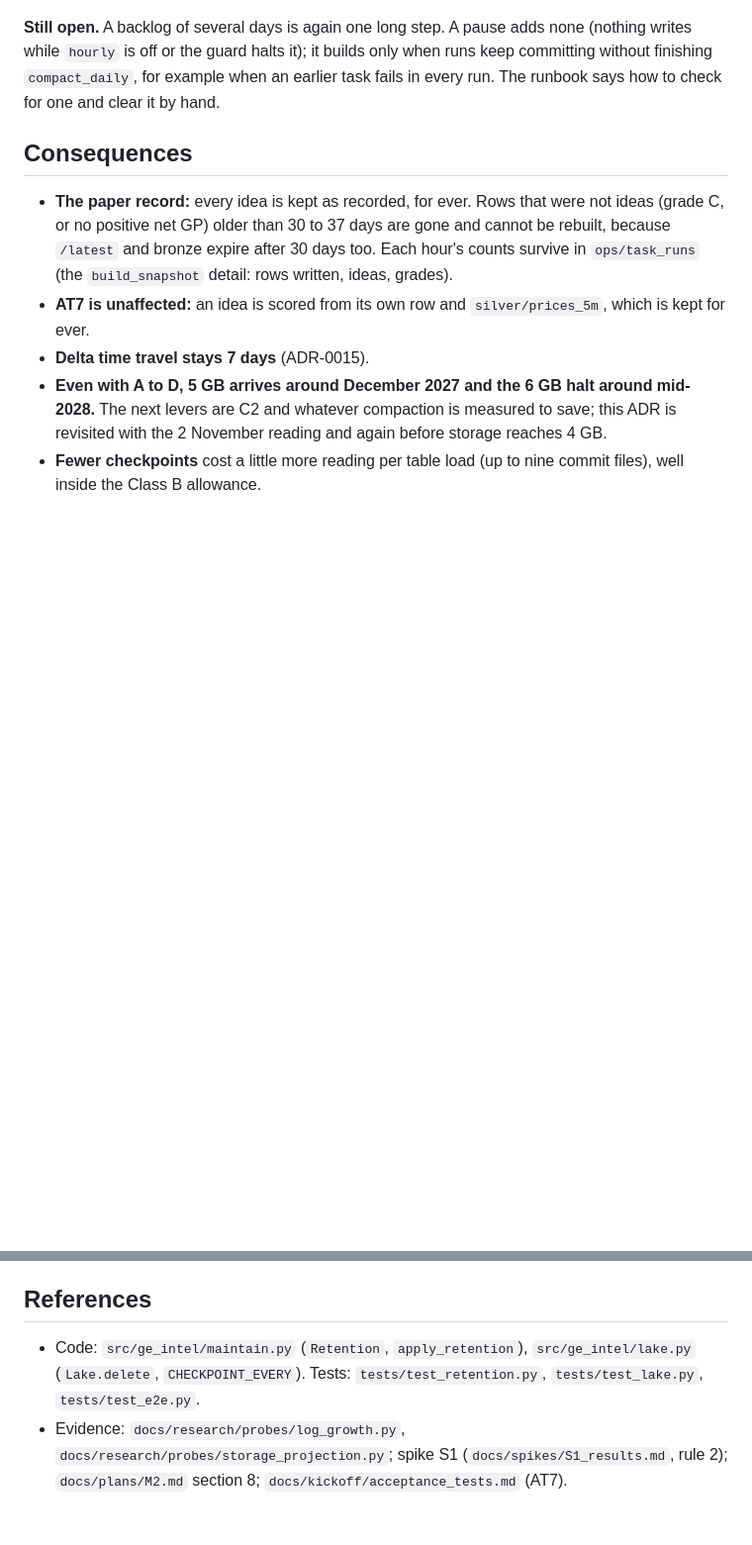
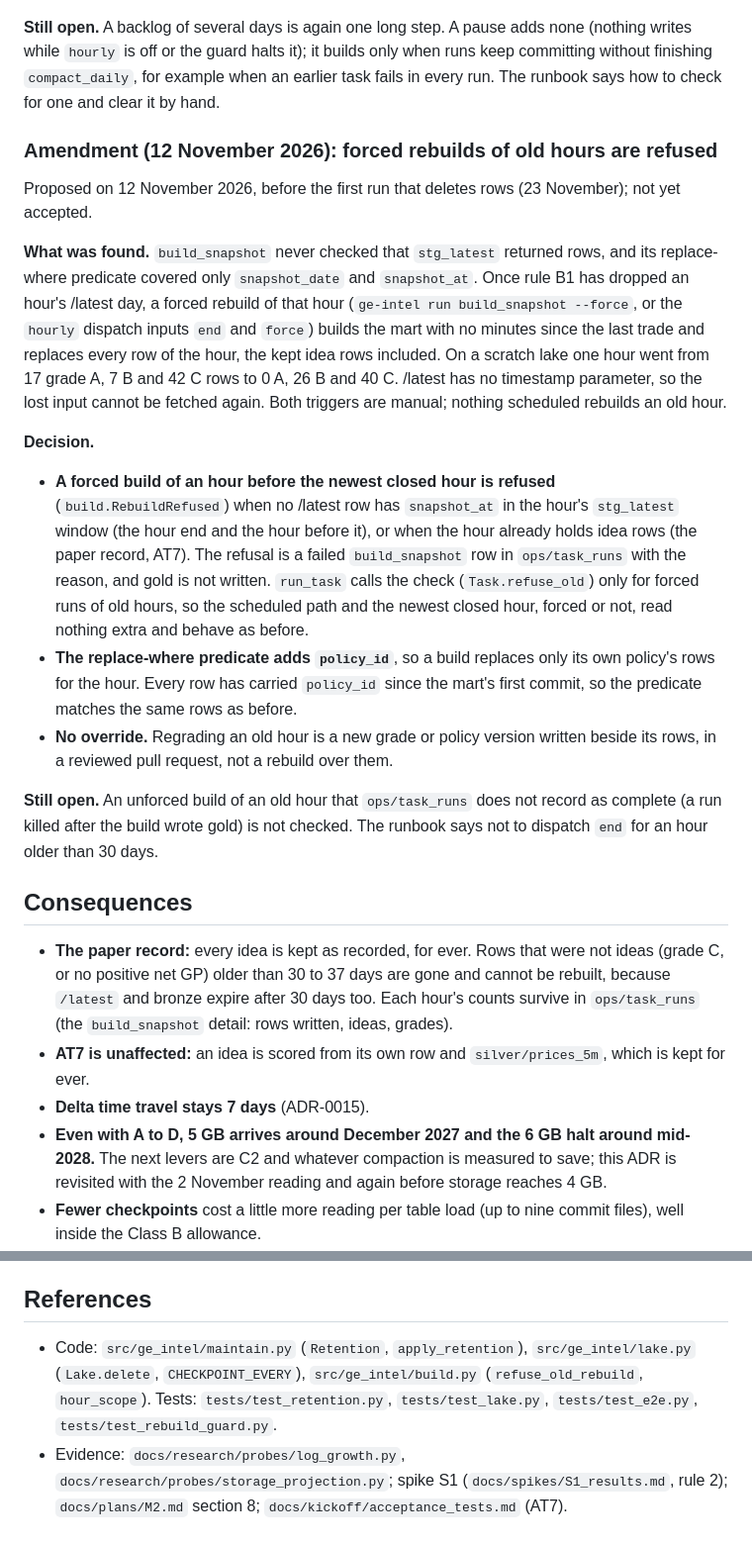
Before and after one commit to sKoih-pond/osrs-ge-market-intel, a Markdown page: docs/adr/0019-live-table-retention.md, 2 parts joined by grey strips. Shown at 99% size. Drawn GitHub-style; blank space fills up the shorter version.

Commit message:
Runbook and ADR-0019: forced rebuilds of old hours are refused
Co-Authored-By: Claude Opus 5.5 <noreply@anthropic.com>

```diff
--- a/docs/adr/0019-live-table-retention.md
+++ b/docs/adr/0019-live-table-retention.md
@@ -150,6 +150,19 @@ Accepted by Sylvester ("Yes go", 3 November 2026) after the second weekly run wi
 
 **Still open.** A backlog of several days is again one long step. A pause adds none (nothing writes while `hourly` is off or the guard halts it); it builds only when runs keep committing without finishing `compact_daily`, for example when an earlier task fails in every run. The runbook says how to check for one and clear it by hand.
 
+### Amendment (12 November 2026): forced rebuilds of old hours are refused
+
+Proposed on 12 November 2026, before the first run that deletes rows (23 November); not yet accepted.
+
+**What was found.** `build_snapshot` never checked that `stg_latest` returned rows, and its replace-where predicate covered only `snapshot_date` and `snapshot_at`. Once rule B1 has dropped an hour's /latest day, a forced rebuild of that hour (`ge-intel run build_snapshot --force`, or the `hourly` dispatch inputs `end` and `force`) builds the mart with no minutes since the last trade and replaces every row of the hour, the kept idea rows included. On a scratch lake one hour went from 17 grade A, 7 B and 42 C rows to 0 A, 26 B and 40 C. /latest has no timestamp parameter, so the lost input cannot be fetched again. Both triggers are manual; nothing scheduled rebuilds an old hour.
+
+**Decision.**
+- **A forced build of an hour before the newest closed hour is refused** (`build.RebuildRefused`) when no /latest row has `snapshot_at` in the hour's `stg_latest` window (the hour end and the hour before it), or when the hour already holds idea rows (the paper record, AT7). The refusal is a failed `build_snapshot` row in `ops/task_runs` with the reason, and gold is not written. `run_task` calls the check (`Task.refuse_old`) only for forced runs of old hours, so the scheduled path and the newest closed hour, forced or not, read nothing extra and behave as before.
+- **The replace-where predicate adds `policy_id`**, so a build replaces only its own policy's rows for the hour. Every row has carried `policy_id` since the mart's first commit, so the predicate matches the same rows as before.
+- **No override.** Regrading an old hour is a new grade or policy version written beside its rows, in a reviewed pull request, not a rebuild over them.
+
+**Still open.** An unforced build of an old hour that `ops/task_runs` does not record as complete (a run killed after the build wrote gold) is not checked. The runbook says not to dispatch `end` for an hour older than 30 days.
+
 ## Consequences
 
 - **The paper record:** every idea is kept as recorded, for ever. Rows that were not ideas (grade C, or no positive net GP) older than 30 to 37 days are gone and cannot be rebuilt, because `/latest` and bronze expire after 30 days too. Each hour's counts survive in `ops/task_runs` (the `build_snapshot` detail: rows written, ideas, grades).
@@ -179,5 +192,5 @@ Accepted by Sylvester ("Yes go", 3 November 2026) after the second weekly run wi
 
 ## References
 
-- Code: `src/ge_intel/maintain.py` (`Retention`, `apply_retention`), `src/ge_intel/lake.py` (`Lake.delete`, `CHECKPOINT_EVERY`). Tests: `tests/test_retention.py`, `tests/test_lake.py`, `tests/test_e2e.py`.
+- Code: `src/ge_intel/maintain.py` (`Retention`, `apply_retention`), `src/ge_intel/lake.py` (`Lake.delete`, `CHECKPOINT_EVERY`), `src/ge_intel/build.py` (`refuse_old_rebuild`, `hour_scope`). Tests: `tests/test_retention.py`, `tests/test_lake.py`, `tests/test_e2e.py`, `tests/test_rebuild_guard.py`.
 - Evidence: `docs/research/probes/log_growth.py`, `docs/research/probes/storage_projection.py`; spike S1 (`docs/spikes/S1_results.md`, rule 2); `docs/plans/M2.md` section 8; `docs/kickoff/acceptance_tests.md` (AT7).
```
Also changed, not shown: docs/runbook.md (+2 -0 lines).
